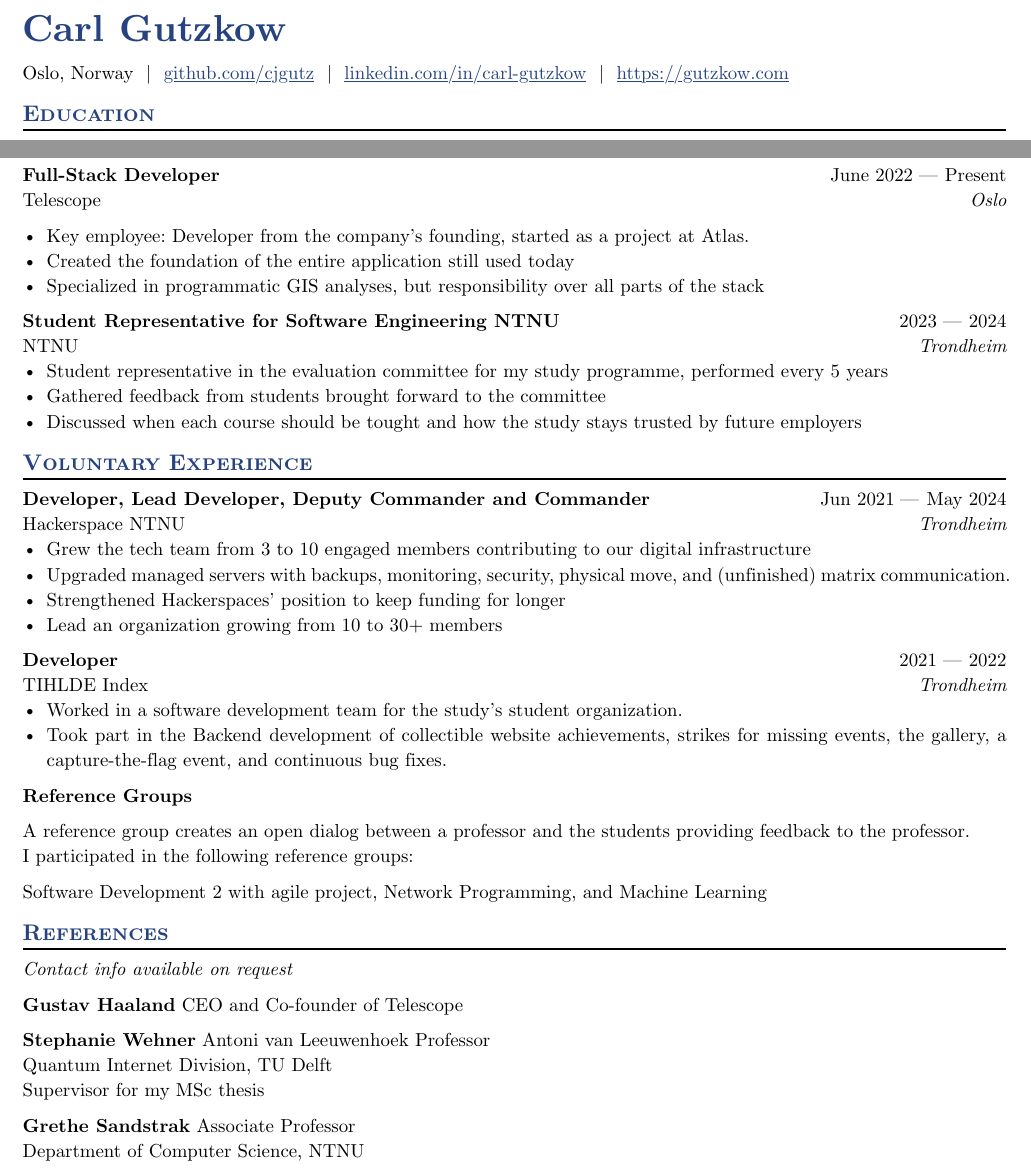
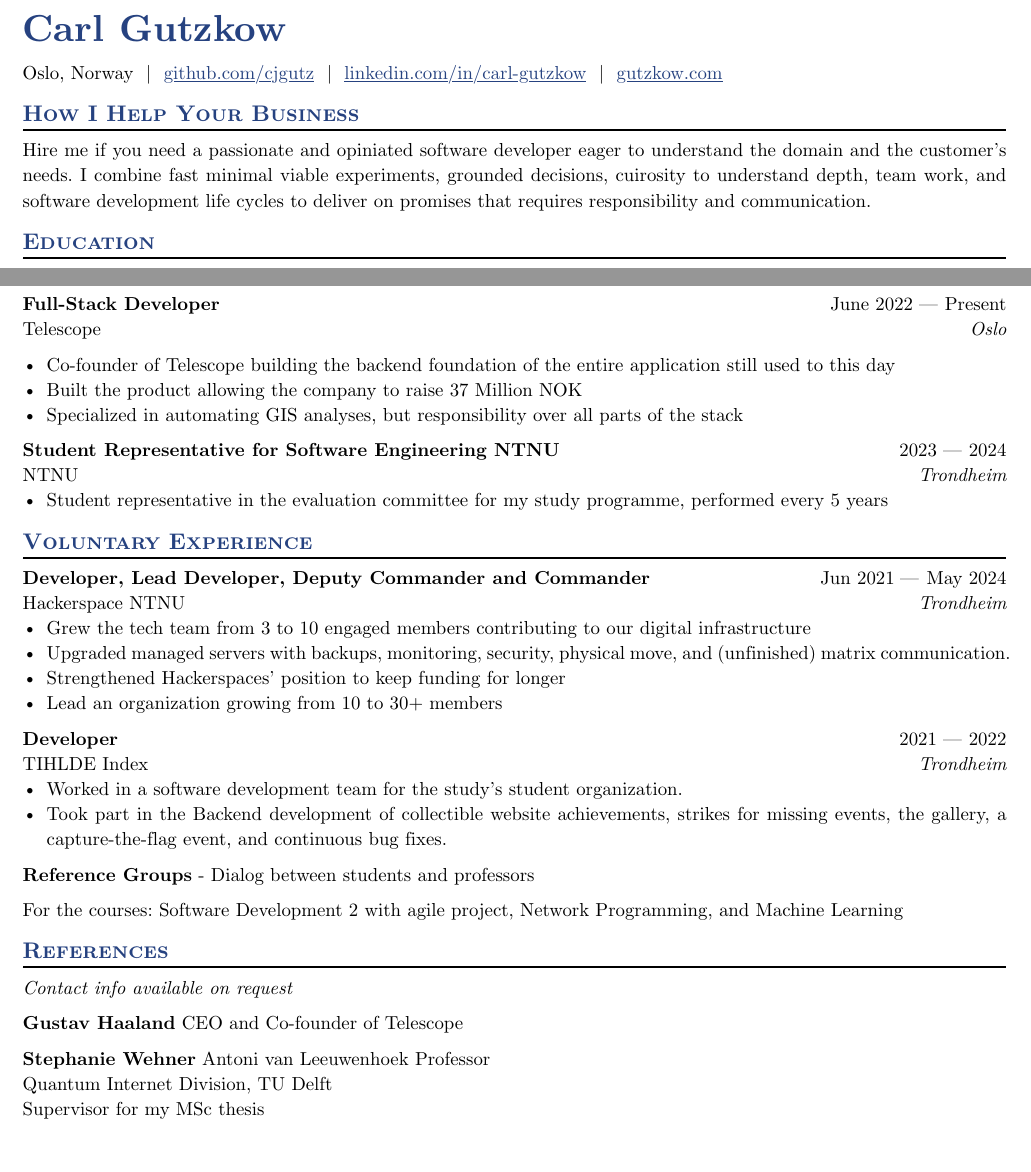
Before and after one commit to CJGutz/unchained, a Typst document (eportfolio/typst/cv_base.typ): two parts of the page, joined at a grey line, cut so that both start at the same text. The pictures show the PDF file eportfolio/typst/cv_base.pdf that the author committed with the source.

Commit message:
Update cv

```diff
--- a/eportfolio/typst/cv_base.typ
+++ b/eportfolio/typst/cv_base.typ
@@ -7,7 +7,7 @@
 #let github = "github.com/cjgutz"
 #let linkedin = "linkedin.com/in/carl-gutzkow"
 //#let phone = "+1 (xxx) xxx-xxxx"
-#let personal-site = "https://gutzkow.com"
+#let personal-site = "gutzkow.com"
 
 #show: resume.with(
   author: name,
@@ -26,6 +26,11 @@
   author-position: left,
   personal-info-position: left,
 )
+
+== How I Help Your Business
+Hire me if you need a passionate and opiniated software developer eager to understand the domain and the customer's needs.
+I combine fast minimal viable experiments, grounded decisions, cuirosity to understand depth, team work, and software development life cycles to deliver on promises that requires responsibility and communication.
+
 
 /*
  * Lines that start with == are formatted into section headings
@@ -77,9 +82,9 @@
   dates: dates-helper(start-date: "June 2022", end-date: "Present"),
 )
 
-- Key employee: Developer from the company's founding, started as a project at Atlas.
-- Created the foundation of the entire application still used today
-- Specialized in programmatic GIS analyses, but responsibility over all parts of the stack
+- Co-founder of Telescope building the backend foundation of the entire application still used to this day
+- Built the product allowing the company to raise 37 Million NOK
+- Specialized in automating GIS analyses, but responsibility over all parts of the stack
 
 #work(
   title: "Student Representative for Software Engineering NTNU",
@@ -88,8 +93,6 @@
   dates: dates-helper(start-date: "2023", end-date: "2024"),
 )
 - Student representative in the evaluation committee for my study programme, performed every 5 years
-- Gathered feedback from students brought forward to the committee
-- Discussed when each course should be tought and how the study stays trusted by future employers
 
 == Voluntary Experience
 
@@ -114,11 +117,9 @@
 - Worked in a software development team for the study's student organization.
 - Took part in the Backend development of collectible website achievements, strikes for missing events, the gallery, a capture-the-flag event, and continuous bug fixes.
 
-*Reference Groups*
+*Reference Groups* - Dialog between students and professors
 
-A reference group creates an open dialog between a professor and the students providing feedback to the professor.\ I participated in the following reference groups:
-
-Software Development 2 with agile project, Network Programming, and Machine Learning
+For the courses: Software Development 2 with agile project, Network Programming, and Machine Learning
 
 == References
 _Contact info available on request_
@@ -130,9 +131,9 @@
 Quantum Internet Division, TU Delft \
 Supervisor for my MSc thesis
 
-*Grethe Sandstrak*
-Associate Professor \
-Department of Computer Science, NTNU
+// *Grethe Sandstrak*
+// Associate Professor \
+// Department of Computer Science, NTNU
 
 
 
```
Also changed, not shown: eportfolio/typst/cv_base.pdf, eportfolio/typst/cv_base.typ (4 more changed lines).
